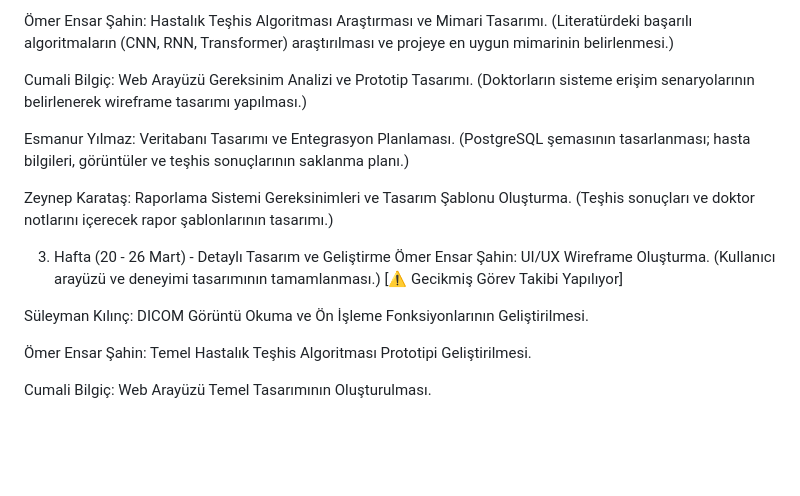
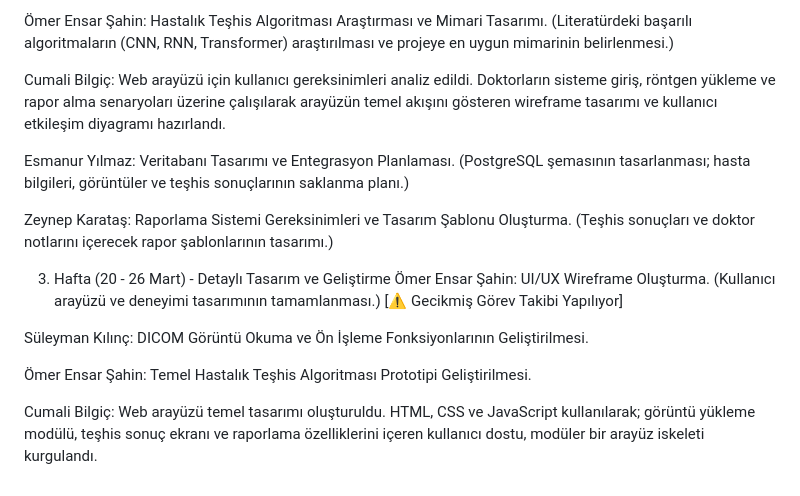
Before and after one commit to SuleymanKilincc/Saglikta-Yapay-Zeka-Tani-Sistemi, a Markdown page: projeakisi.md, the part around the change. Rendered like a GitHub page; blank space fills up the shorter version.

Commit message:
Cumali 2. ve 4. hafta gorev raporlarini tamamladi

```diff
--- a/projeakisi.md
+++ b/projeakisi.md
@@ -14,7 +14,7 @@ Süleyman Kılınç: Veri Kümesi İncelemesi ve Ön İşleme Stratejisi Gelişt
 
 Ömer Ensar Şahin: Hastalık Teşhis Algoritması Araştırması ve Mimari Tasarımı. (Literatürdeki başarılı algoritmaların (CNN, RNN, Transformer) araştırılması ve projeye en uygun mimarinin belirlenmesi.)
 
-Cumali Bilgiç: Web Arayüzü Gereksinim Analizi ve Prototip Tasarımı. (Doktorların sisteme erişim senaryolarının belirlenerek wireframe tasarımı yapılması.)
+Cumali Bilgiç: Web arayüzü için kullanıcı gereksinimleri analiz edildi. Doktorların sisteme giriş, röntgen yükleme ve rapor alma senaryoları üzerine çalışılarak arayüzün temel akışını gösteren wireframe tasarımı ve kullanıcı etkileşim diyagramı hazırlandı.
 
 Esmanur Yılmaz: Veritabanı Tasarımı ve Entegrasyon Planlaması. (PostgreSQL şemasının tasarlanması; hasta bilgileri, görüntüler ve teşhis sonuçlarının saklanma planı.)
 
@@ -27,4 +27,4 @@ Süleyman Kılınç: DICOM Görüntü Okuma ve Ön İşleme Fonksiyonlarının G
 
 Ömer Ensar Şahin: Temel Hastalık Teşhis Algoritması Prototipi Geliştirilmesi.
 
-Cumali Bilgiç: Web Arayüzü Temel Tasarımının Oluşturulması.
+Cumali Bilgiç: Web arayüzü temel tasarımı oluşturuldu. HTML, CSS ve JavaScript kullanılarak; görüntü yükleme modülü, teşhis sonuç ekranı ve raporlama özelliklerini içeren kullanıcı dostu, modüler bir arayüz iskeleti kurgulandı.
```
